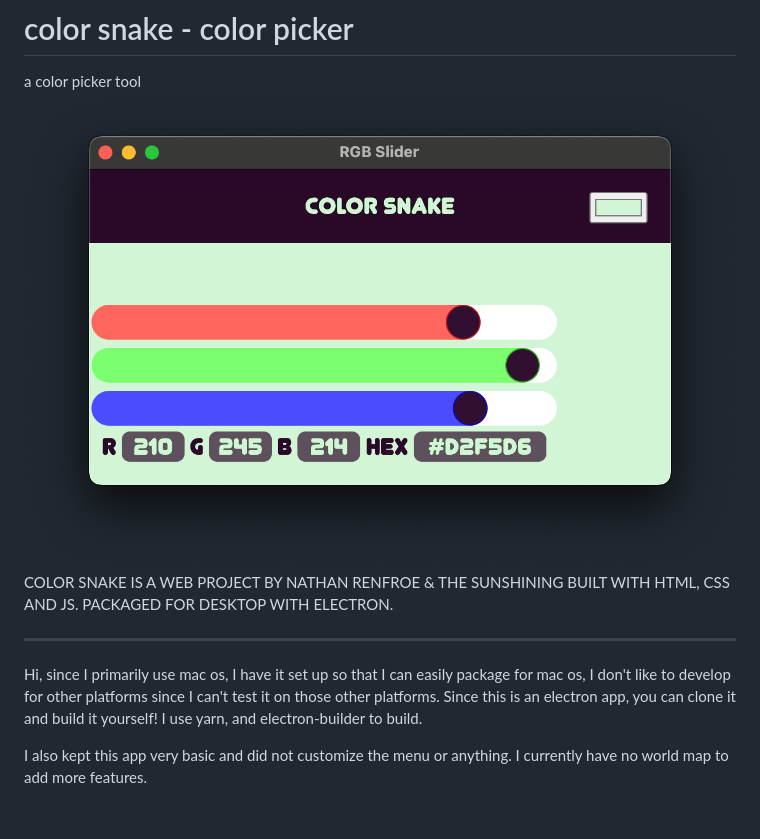
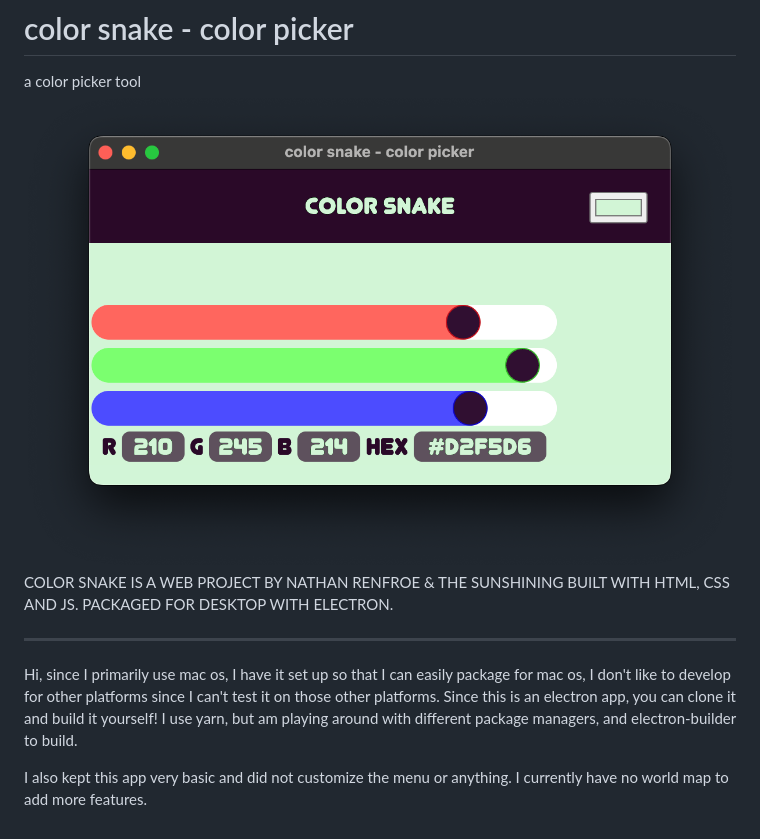
Before and after one commit to color-snake/colorsnake_electron, a Markdown page: README.md, the part around the change. Rendered like a GitHub page; pictures changed too: DOCS/assets/APP_SCREENSHOT.png.

Commit message:
0.0.2 - nogtes

```diff
--- a/README.md
+++ b/README.md
@@ -10,8 +10,8 @@ PACKAGED FOR DESKTOP WITH ELECTRON.
 
 Hi, since I primarily use mac os, I have it set up so that I can easily package for mac os, I don't like to develop for other platforms since I can't test it on those other platforms.
 Since this is an electron app, you can clone it and build it yourself!
-I use yarn, and electron-builder to build.
+I use yarn, but am playing around with different package managers, and electron-builder to build.
 
 
 I also kept this app very basic and did not customize the menu or anything.
- I currently have no world map to add more features.
+I currently have no world map to add more features.
```
Also changed, not shown: 2 other files.
